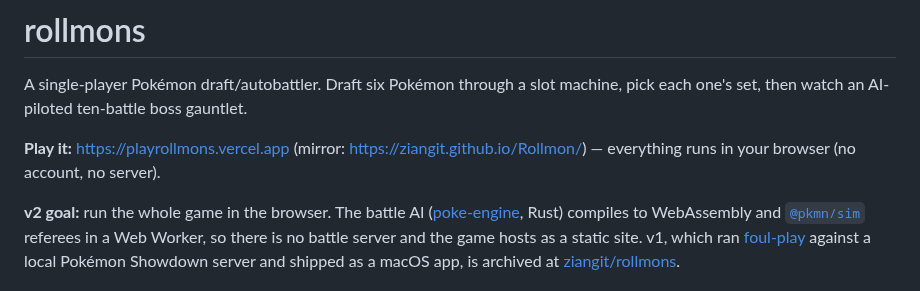
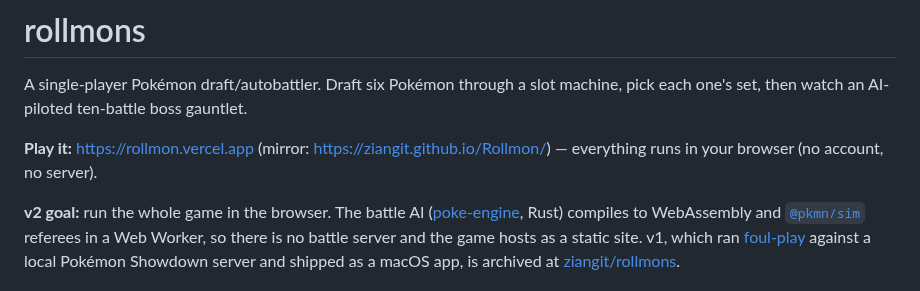
Before and after one commit to ziangit/Rollmon, a Markdown page: README.md, the part around the change. GitHub-like rendering.

Commit message:
docs: site at rollmon.vercel.app
Co-Authored-By: Claude Fable 5.1 <noreply@anthropic.com>

```diff
--- a/README.md
+++ b/README.md
@@ -2,7 +2,7 @@
 
 A single-player Pokémon draft/autobattler. Draft six Pokémon through a slot machine, pick each one's set, then watch an AI-piloted ten-battle boss gauntlet.
 
-**Play it:** https://playrollmons.vercel.app (mirror: https://ziangit.github.io/Rollmon/) — everything runs in your browser (no account, no server).
+**Play it:** https://rollmon.vercel.app (mirror: https://ziangit.github.io/Rollmon/) — everything runs in your browser (no account, no server).
 
 **v2 goal:** run the whole game in the browser. The battle AI ([poke-engine](https://github.com/pmariglia/poke-engine), Rust) compiles to WebAssembly and [`@pkmn/sim`](https://github.com/pkmn/ps/tree/main/sim) referees in a Web Worker, so there is no battle server and the game hosts as a static site. v1, which ran [foul-play](https://github.com/pmariglia/foul-play) against a local Pokémon Showdown server and shipped as a macOS app, is archived at [ziangit/rollmons](https://github.com/ziangit/rollmons).
 
```
Also changed, not shown: session-handoff.md (+1 -1 lines).
